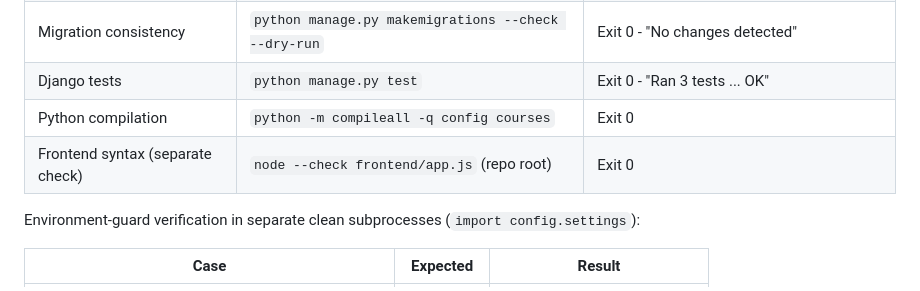
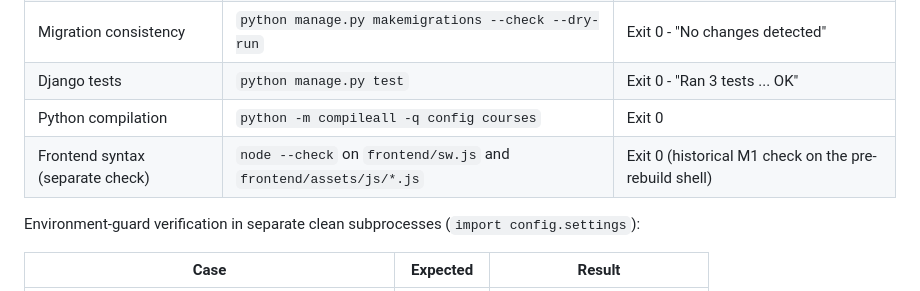
Before and after one commit to sawroop1242/pw-style-learning-app, a Markdown page: docs/BUILD_STATUS.md, the part around the change. GitHub-like rendering.

```diff
--- a/docs/BUILD_STATUS.md
+++ b/docs/BUILD_STATUS.md
@@ -23,7 +23,7 @@ Commands run from `backend/` with the venv interpreter:
 | Migration consistency | `python manage.py makemigrations --check --dry-run` | Exit 0 - "No changes detected" |
 | Django tests | `python manage.py test` | Exit 0 - "Ran 3 tests ... OK" |
 | Python compilation | `python -m compileall -q config courses` | Exit 0 |
-| Frontend syntax (separate check) | `node --check frontend/app.js` (repo root) | Exit 0 |
+| Frontend syntax (separate check) | `node --check` on `frontend/sw.js` and `frontend/assets/js/*.js` | Exit 0 (historical M1 check on the pre-rebuild shell) |
 
 Environment-guard verification in separate clean subprocesses (`import config.settings`):
 
```
Also changed, not shown: README.md (+2 -1 lines).
